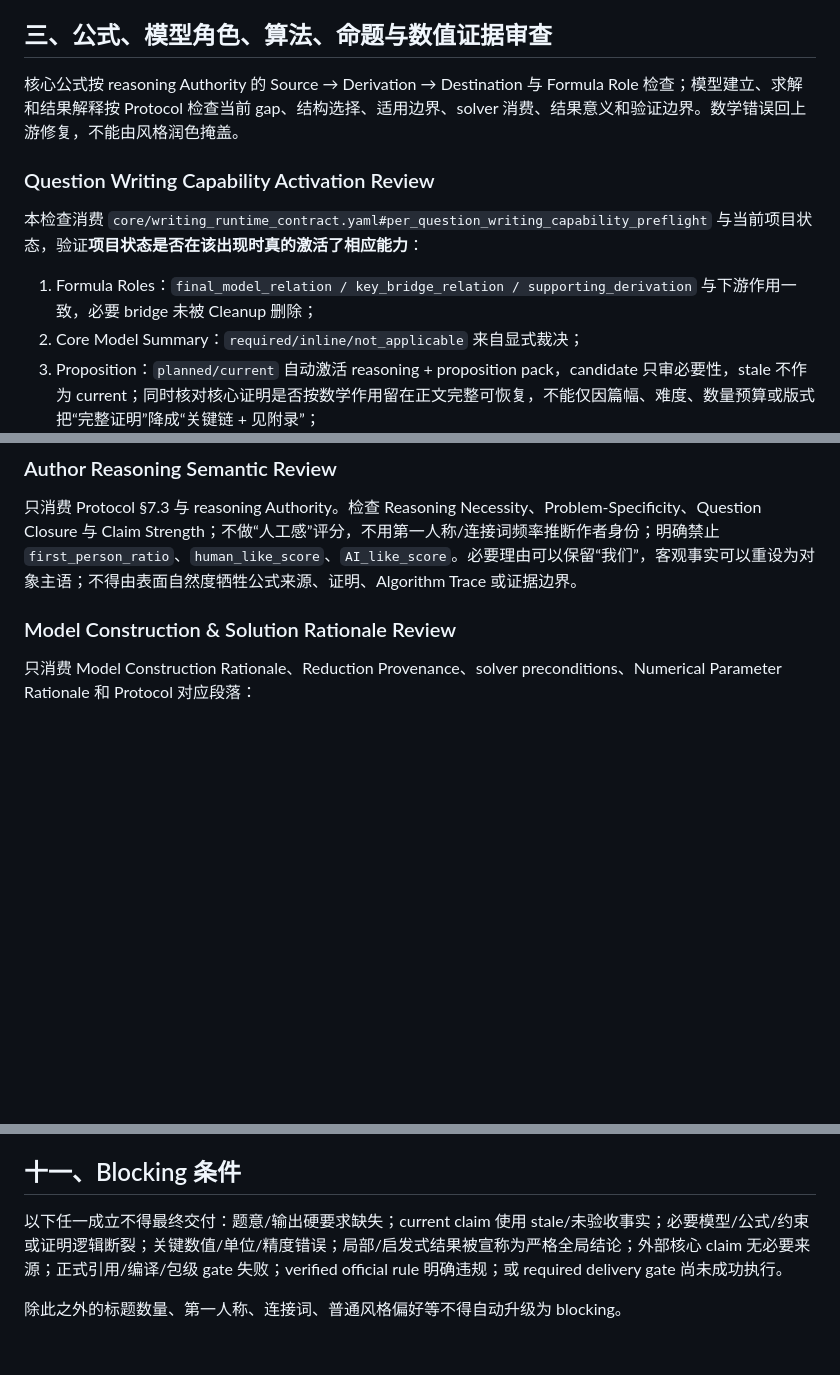
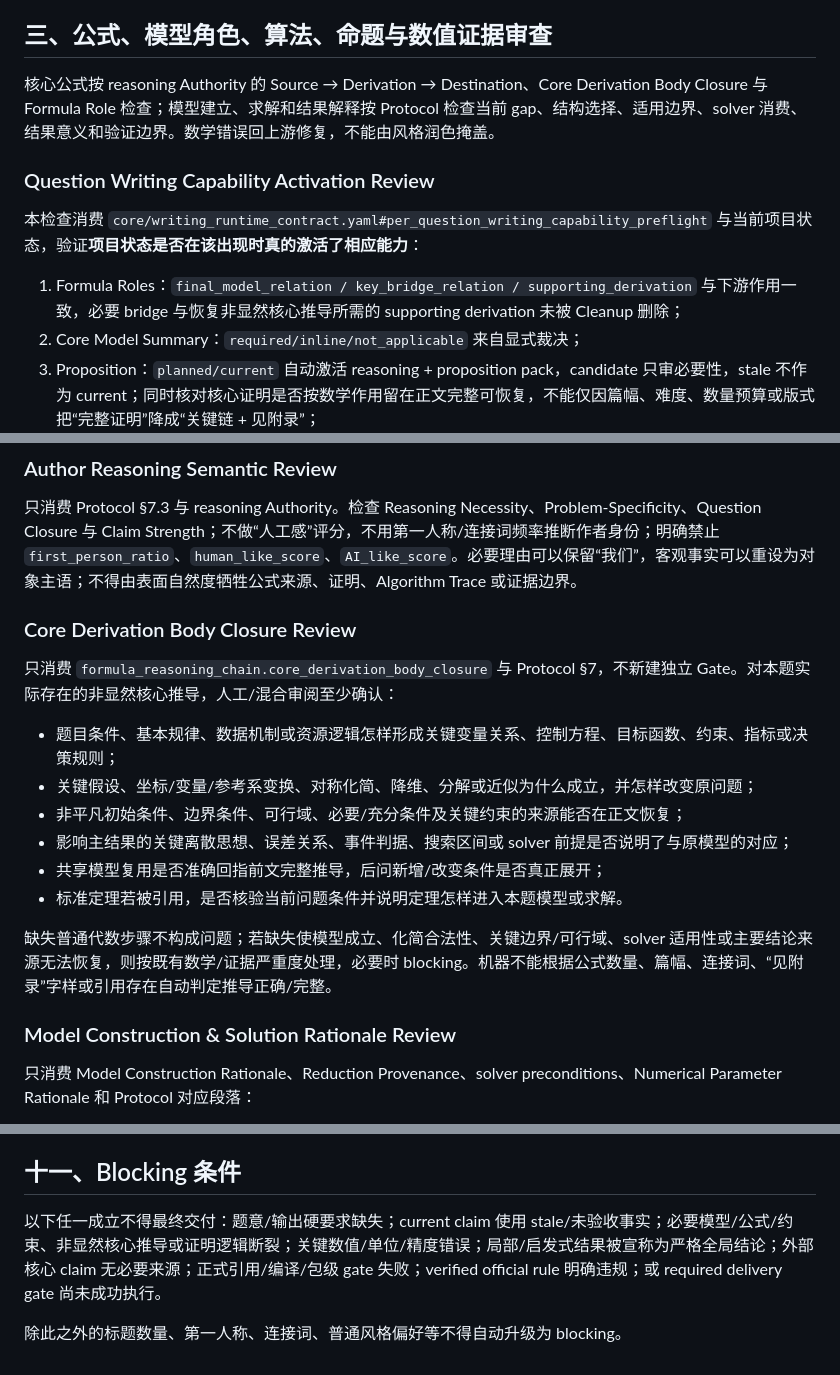
Before and after one commit to Vexushi1/mathmodel-skill, a Markdown page: modules/06_review_delivery.md, 3 parts joined by grey strips. GitHub-like rendering; blank space fills up the shorter version.

Commit message:
docs: review complete core derivation body closure

```diff
--- a/modules/06_review_delivery.md
+++ b/modules/06_review_delivery.md
@@ -29,13 +29,13 @@
 
 ## 三、公式、模型角色、算法、命题与数值证据审查
 
-核心公式按 reasoning Authority 的 Source → Derivation → Destination 与 Formula Role 检查；模型建立、求解和结果解释按 Protocol 检查当前 gap、结构选择、适用边界、solver 消费、结果意义和验证边界。数学错误回上游修复，不能由风格润色掩盖。
+核心公式按 reasoning Authority 的 Source → Derivation → Destination、Core Derivation Body Closure 与 Formula Role 检查；模型建立、求解和结果解释按 Protocol 检查当前 gap、结构选择、适用边界、solver 消费、结果意义和验证边界。数学错误回上游修复，不能由风格润色掩盖。
 
 ### Question Writing Capability Activation Review
 
 本检查消费 `core/writing_runtime_contract.yaml#per_question_writing_capability_preflight` 与当前项目状态，验证**项目状态是否在该出现时真的激活了相应能力**：
 
-1. Formula Roles：`final_model_relation / key_bridge_relation / supporting_derivation` 与下游作用一致，必要 bridge 未被 Cleanup 删除；
+1. Formula Roles：`final_model_relation / key_bridge_relation / supporting_derivation` 与下游作用一致，必要 bridge 与恢复非显然核心推导所需的 supporting derivation 未被 Cleanup 删除；
 2. Core Model Summary：`required/inline/not_applicable` 来自显式裁决；
 3. Proposition：`planned/current` 自动激活 reasoning + proposition pack，candidate 只审必要性，stale 不作为 current；同时核对核心证明是否按数学作用留在正文完整可恢复，不能仅因篇幅、难度、数量预算或版式把“完整证明”降成“关键链 + 见附录”；
 4. Algorithm：`stepwise/pseudocode` 自动激活 current Algorithm Trace 与 algorithm-flow pack，即使用户没有再次说“伪代码”；`not_needed` 不造装饰算法框；current trace 还必须能闭合到**真实 Python 实现**及对应结果/验证证据；
@@ -47,6 +47,19 @@
 ### Author Reasoning Semantic Review
 
 只消费 Protocol §7.3 与 reasoning Authority。检查 Reasoning Necessity、Problem-Specificity、Question Closure 与 Claim Strength；不做“人工感”评分，不用第一人称/连接词频率推断作者身份；明确禁止 `first_person_ratio`、`human_like_score`、`AI_like_score`。必要理由可以保留“我们”，客观事实可以重设为对象主语；不得由表面自然度牺牲公式来源、证明、Algorithm Trace 或证据边界。
+
+### Core Derivation Body Closure Review
+
+只消费 `formula_reasoning_chain.core_derivation_body_closure` 与 Protocol §7，不新建独立 Gate。对本题实际存在的非显然核心推导，人工/混合审阅至少确认：
+
+- 题目条件、基本规律、数据机制或资源逻辑怎样形成关键变量关系、控制方程、目标函数、约束、指标或决策规则；
+- 关键假设、坐标/变量/参考系变换、对称化简、降维、分解或近似为什么成立，并怎样改变原问题；
+- 非平凡初始条件、边界条件、可行域、必要/充分条件及关键约束的来源能否在正文恢复；
+- 影响主结果的关键离散思想、误差关系、事件判据、搜索区间或 solver 前提是否说明了与原模型的对应；
+- 共享模型复用是否准确回指前文完整推导，后问新增/改变条件是否真正展开；
+- 标准定理若被引用，是否核验当前问题条件并说明定理怎样进入本题模型或求解。
+
+缺失普通代数步骤不构成问题；若缺失使模型成立、化简合法性、关键边界/可行域、solver 适用性或主要结论来源无法恢复，则按既有数学/证据严重度处理，必要时 blocking。机器不能根据公式数量、篇幅、连接词、“见附录”字样或引用存在自动判定推导正确/完整。
 
 ### Model Construction & Solution Rationale Review
 
@@ -140,6 +153,6 @@ finding 定位到最小可修复对象，并记录 evidence/authority/severity/r
 
 ## 十一、Blocking 条件
 
-以下任一成立不得最终交付：题意/输出硬要求缺失；current claim 使用 stale/未验收事实；必要模型/公式/约束或证明逻辑断裂；关键数值/单位/精度错误；局部/启发式结果被宣称为严格全局结论；外部核心 claim 无必要来源；正式引用/编译/包级 gate 失败；verified official rule 明确违规；或 required delivery gate 尚未成功执行。
+以下任一成立不得最终交付：题意/输出硬要求缺失；current claim 使用 stale/未验收事实；必要模型/公式/约束、非显然核心推导或证明逻辑断裂；关键数值/单位/精度错误；局部/启发式结果被宣称为严格全局结论；外部核心 claim 无必要来源；正式引用/编译/包级 gate 失败；verified official rule 明确违规；或 required delivery gate 尚未成功执行。
 
 除此之外的标题数量、第一人称、连接词、普通风格偏好等不得自动升级为 blocking。
```
